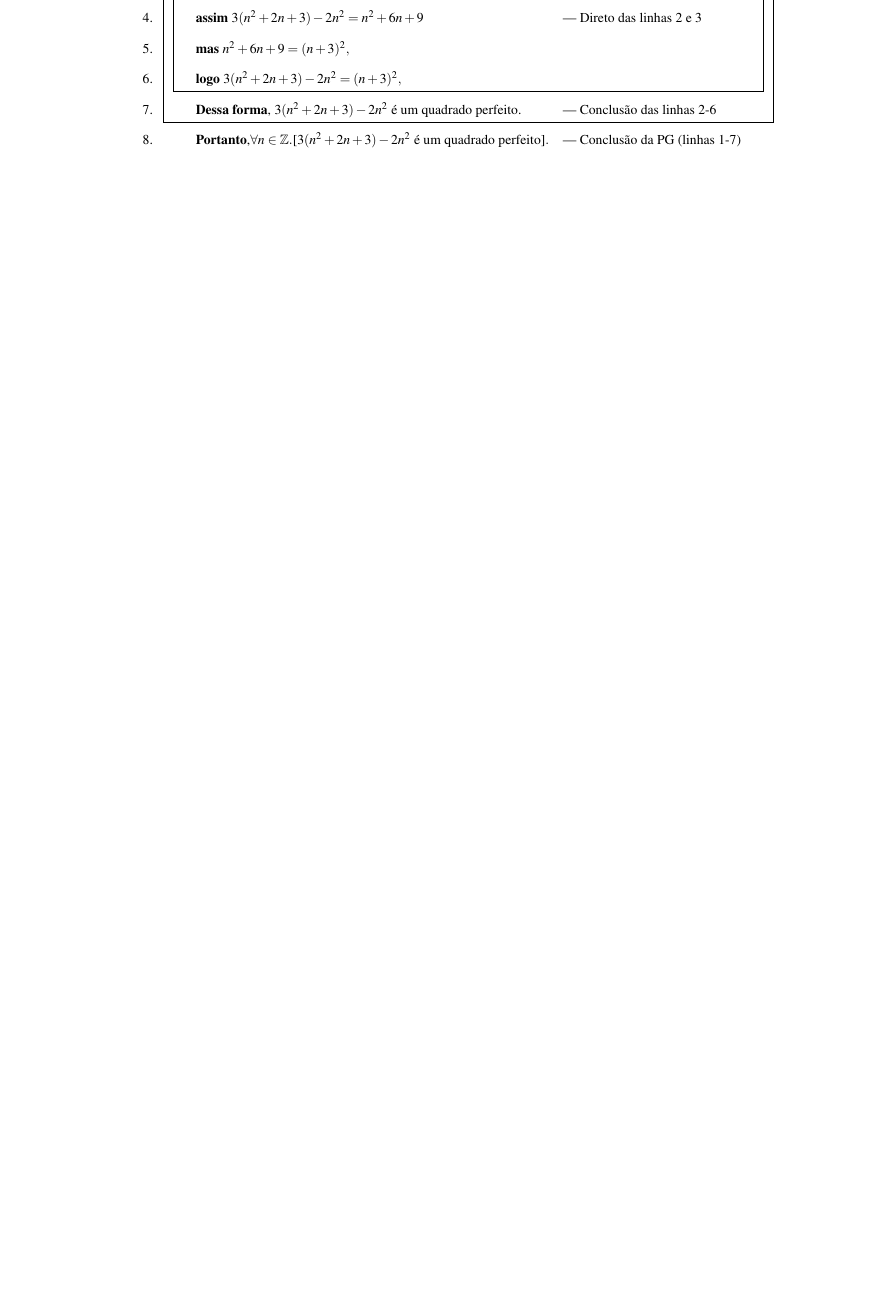
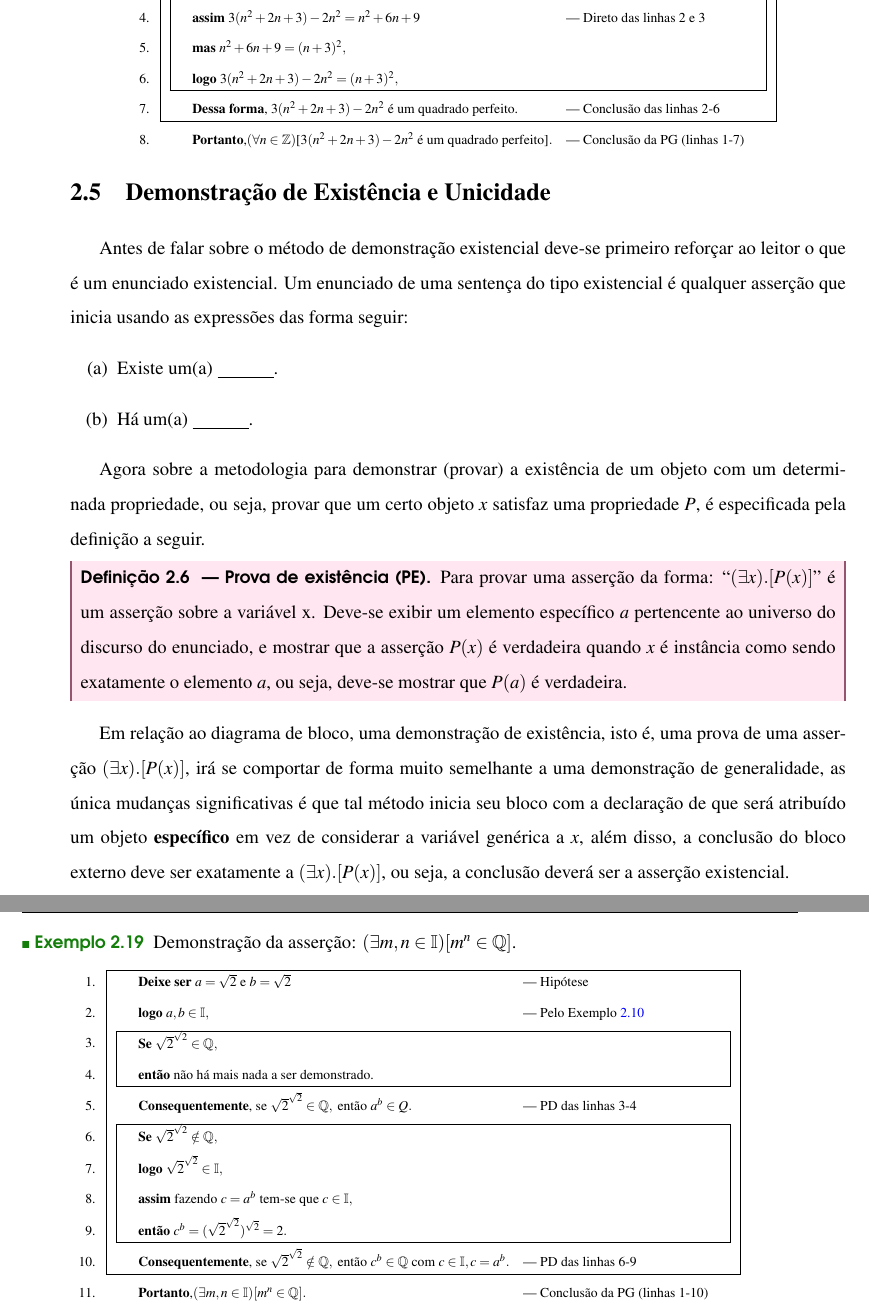
Before and after one commit to macileideoliveira/Manuscrito, a LaTeX book (book.tex, which reads text/part1/cap2demonstracoes.tex): part of page 51 of 73 before the commit and two parts of pages 51 and 52 of 73 after it, the two joined at a grey line, cut so that both start at the same text, the shorter picture padded with empty space. Compiled offline with pdfLaTeX.

Commit message:
inicio da seção de existência

```diff
--- a/text/part1/cap2demonstracoes.tex
+++ b/text/part1/cap2demonstracoes.tex
@@ -568,7 +568,48 @@ Um erro que muitos iniciantes frequentemente cometem ao tentar provar enunciados
 				\end{subproof}
 				\text{\textbf{Dessa forma},  } 3(n^2 + 2n + 3) - 2n^2 \text{ é um quadrado perfeito.}&  --- Conclusão  das linhas $2$-$6$
 			\end{subproof}
-			\text{\textbf{Portanto},} \forall n \in \mathbb{Z}.\text{[$3(n^2 + 2n + 3) - 2n^2$ é um quadrado perfeito]}. & --- Conclusão da PG (linhas $1$-$7$)
+			\text{\textbf{Portanto},} (\forall n \in \mathbb{Z})\text{[$3(n^2 + 2n + 3) - 2n^2$ é um quadrado perfeito]}. & --- Conclusão da PG (linhas $1$-$7$)
 		\end{logicproof}
 	}
 \end{example}
+
+\section{Demonstração de Existência e Unicidade}\label{sec:DemonstrandoExistencia}
+
+Antes de falar sobre o método de demonstração existencial deve-se primeiro reforçar ao leitor o que é um enunciado existencial. Um enunciado de uma sentença do tipo existencial é qualquer asserção que inicia usando as expressões das forma seguir:
+\begin{itemize}
+	\item[(a)] Existe um(a) $\underline{\ \ \ \ \ \ \ \ \ \ \ \ }$.
+	\item[(b)] Há um(a) $\underline{\ \ \ \ \ \ \ \ \ \ \ \ }$.
+\end{itemize}
+
+Agora sobre a metodologia para demonstrar (provar) a existência de um objeto com um determinada propriedade, ou seja, provar que um certo objeto $x$ satisfaz uma propriedade $P$,  é especificada pela definição a seguir.
+
+\begin{definition}[Prova de existência (PE)]
+	Para provar uma asserção da forma: ``$(\exists x).[P(x)]$'' é um asserção sobre a variável x. Deve-se exibir um elemento específico $a$ pertencente ao universo do discurso do enunciado, e mostrar que a asserção $P(x)$ é verdadeira quando $x$ é instância como sendo exatamente o elemento $a$, ou seja, deve-se mostrar que $P(a)$ é verdadeira.
+\end{definition}
+
+Em relação ao diagrama de bloco, uma demonstração de existência, isto é, uma prova de uma asserção $(\exists x).[P(x)]$,  irá se comportar de forma muito semelhante a uma demonstração de generalidade, as única mudanças significativas é que tal método inicia seu bloco com a declaração de que será atribuído um objeto \textbf{específico} em vez de considerar a variável genérica a $x$, além disso, a conclusão do bloco externo deve ser exatamente a $(\exists x).[P(x)]$, ou seja, a conclusão deverá ser a asserção existencial.
+
+\begin{example}\label{exe:DiagramaProva18}
+	Demonstração da asserção: $(\exists m, n \in \mathbb{I})[m^n \in \mathbb{Q}]$.
+	{\scriptsize
+		\begin{logicproof}{3}
+			\begin{subproof}
+				\text{\textbf{Deixe ser} } a = \sqrt{2} \text{ e } b = \sqrt{2}&  --- Hipótese\\
+				\text{\textbf{logo} } a,b \in \mathbb{I}, & --- Pelo Exemplo \ref{exe:DiagramaProva10}\\
+				\begin{subproof}
+					\text{\textbf{Se} } \sqrt{2}^{\sqrt{2}} \in  \mathbb{Q},&\\
+					\text{\textbf{então} não há mais nada a ser demonstrado.}&
+				\end{subproof}
+				\text{\textbf{Consequentemente}, se } \sqrt{2}^{\sqrt{2}} \in  \mathbb{Q}, \text{ então } a^b \in Q.& --- PD das linhas $3$-$4$\\
+				\begin{subproof}
+					\text{\textbf{Se} } \sqrt{2}^{\sqrt{2}} \notin  \mathbb{Q},&\\
+					\text{\textbf{logo} } \sqrt{2}^{\sqrt{2}} \in  \mathbb{I},&\\
+					\text{\textbf{assim} fazendo } c = a^b \text{ tem-se que } c \in \mathbb{I},&\\
+					\text{\textbf{então} } c^b = (\sqrt{2}^{\sqrt{2}})^{\sqrt{2}} = 2.&
+				\end{subproof}
+				\text{\textbf{Consequentemente}, se } \sqrt{2}^{\sqrt{2}} \notin \mathbb{Q}, \text{ então } c^b \in \mathbb{Q} \text{ com } c \in \mathbb{I}, c = a^b.& --- PD das linhas $6$-$9$
+			\end{subproof}
+			\text{\textbf{Portanto},} (\exists m, n \in \mathbb{I})[m^n \in \mathbb{Q}]. & --- Conclusão da PG (linhas $1$-$10$)
+		\end{logicproof}
+	}
+\end{example}
```
Also changed, not shown: text/part1/cap2demonstracoes.tex (16 more changed lines).
